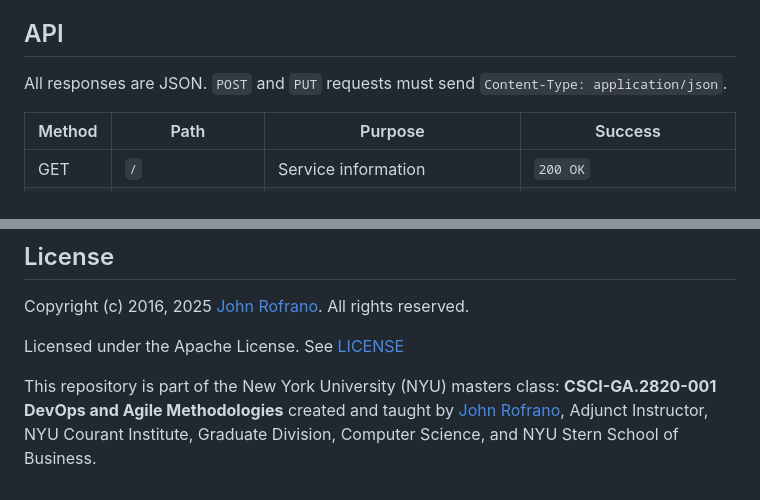
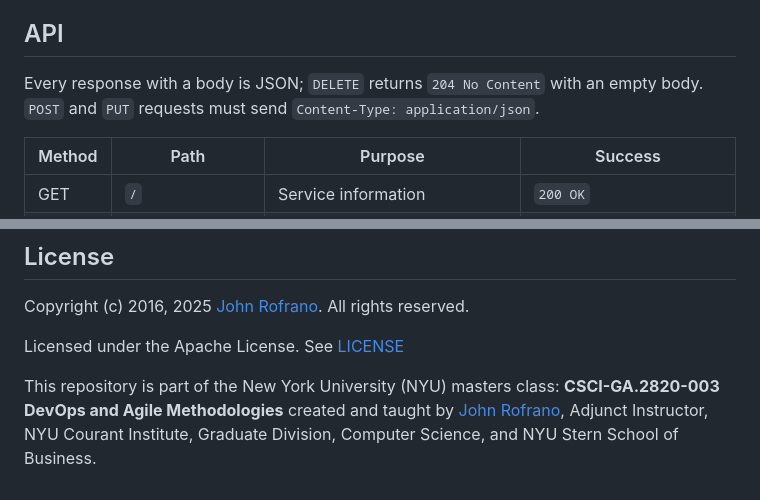
Before and after one commit to CSCI-GA-2820-FA26-003/wishlists, a Markdown page: README.md, 2 parts joined by grey strips. Drawn GitHub-style.

Commit message:
README: note DELETE has no body, fix course section number (#26)

```diff
--- a/README.md
+++ b/README.md
@@ -50,7 +50,7 @@ This runs Flake8 and Pylint. Check the output for errors and warnings, even if t
 
 ## API
 
-All responses are JSON. `POST` and `PUT` requests must send `Content-Type: application/json`.
+Every response with a body is JSON; `DELETE` returns `204 No Content` with an empty body. `POST` and `PUT` requests must send `Content-Type: application/json`.
 
 | Method | Path | Purpose | Success |
 | --- | --- | --- | --- |
@@ -169,4 +169,4 @@ Copyright (c) 2016, 2025 [John Rofrano](https://www.linkedin.com/in/JohnRofrano/
 
 Licensed under the Apache License. See [LICENSE](LICENSE)
 
-This repository is part of the New York University (NYU) masters class: **CSCI-GA.2820-001 DevOps and Agile Methodologies** created and taught by [John Rofrano](https://cs.nyu.edu/~rofrano/), Adjunct Instructor, NYU Courant Institute, Graduate Division, Computer Science, and NYU Stern School of Business.
+This repository is part of the New York University (NYU) masters class: **CSCI-GA.2820-003 DevOps and Agile Methodologies** created and taught by [John Rofrano](https://cs.nyu.edu/~rofrano/), Adjunct Instructor, NYU Courant Institute, Graduate Division, Computer Science, and NYU Stern School of Business.
```
